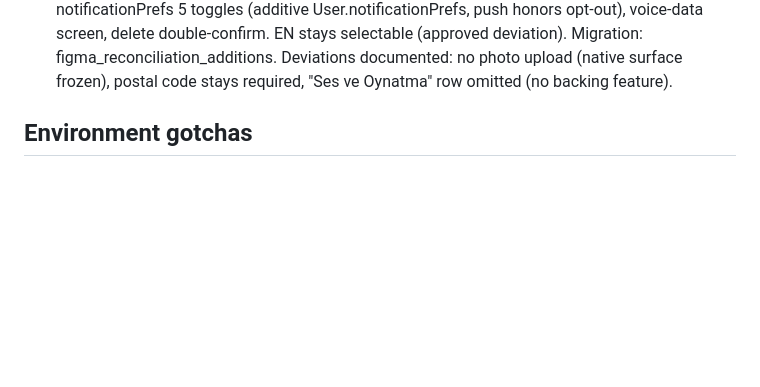
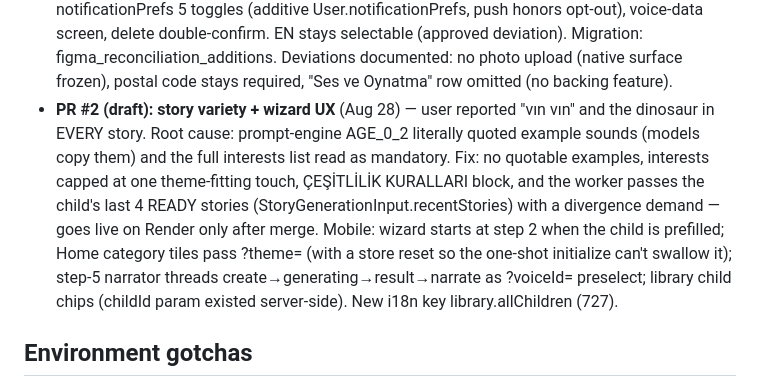
Before and after one commit to aieasycep/Masal-m, a Markdown page: CLAUDE.md, the part around the change. GitHub-like rendering; blank space fills up the shorter version.

Commit message:
docs: record story-variety + wizard UX delivery state
Co-Authored-By: Claude Fable 5 <noreply@anthropic.com>
Claude-Session: https://claude.ai/code/session_01BPN8ht7vwFPcwKQbbmjUk7

```diff
--- a/CLAUDE.md
+++ b/CLAUDE.md
@@ -209,6 +209,17 @@ Local `.env` = `.env.example` + generated JWT secrets (already present, gitignor
   figma_reconciliation_additions. Deviations documented: no photo upload
   (native surface frozen), postal code stays required, "Ses ve Oynatma" row
   omitted (no backing feature).
+- **PR #2 (draft): story variety + wizard UX** (Aug 28) — user reported "vın vın"
+  and the dinosaur in EVERY story. Root cause: prompt-engine AGE_0_2 literally
+  quoted example sounds (models copy them) and the full interests list read as
+  mandatory. Fix: no quotable examples, interests capped at one theme-fitting
+  touch, ÇEŞİTLİLİK KURALLARI block, and the worker passes the child's last 4
+  READY stories (StoryGenerationInput.recentStories) with a divergence demand —
+  goes live on Render only after merge. Mobile: wizard starts at step 2 when the
+  child is prefilled; Home category tiles pass ?theme= (with a store reset so the
+  one-shot initialize can't swallow it); step-5 narrator threads
+  create→generating→result→narrate as ?voiceId= preselect; library child chips
+  (childId param existed server-side). New i18n key library.allChildren (727).
 
 ## Environment gotchas
 
```
